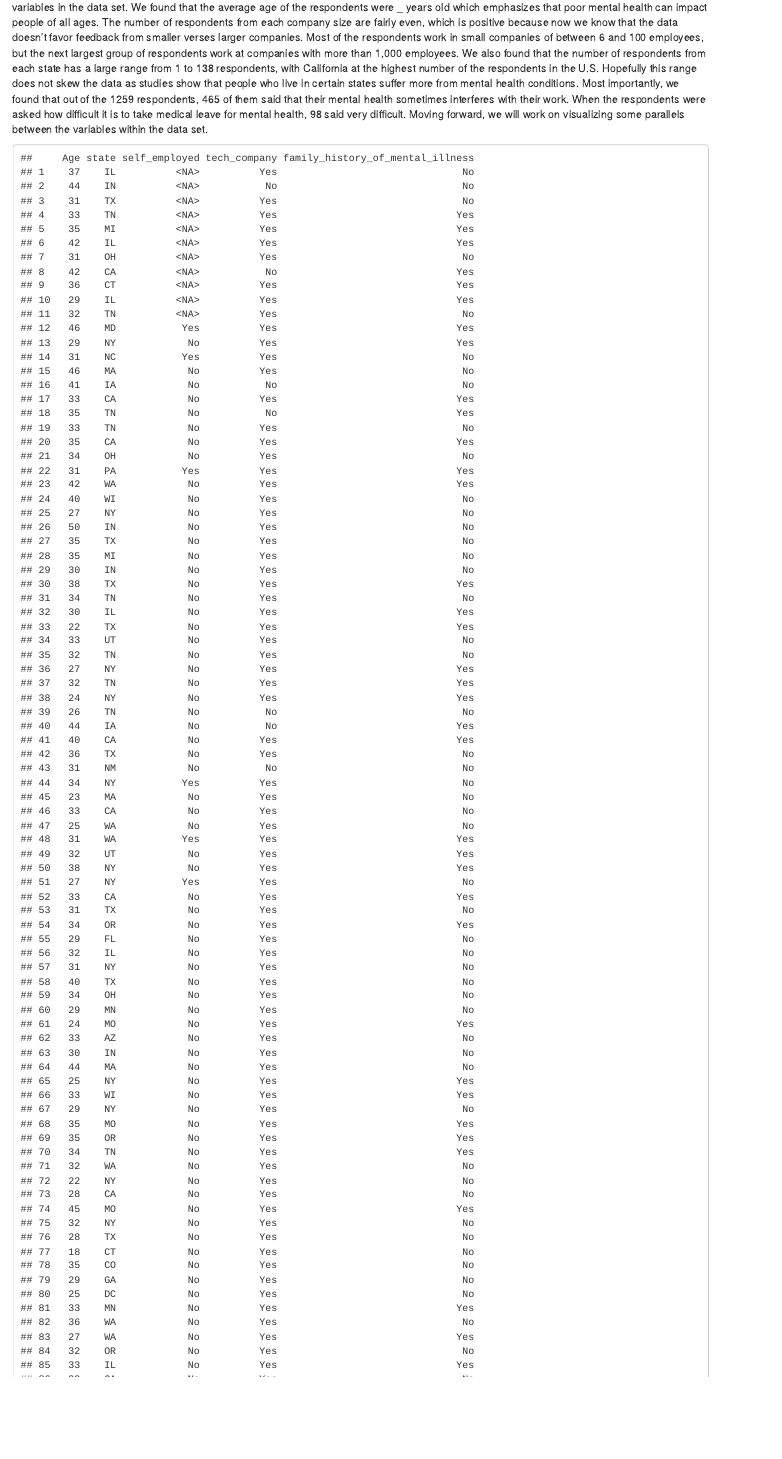
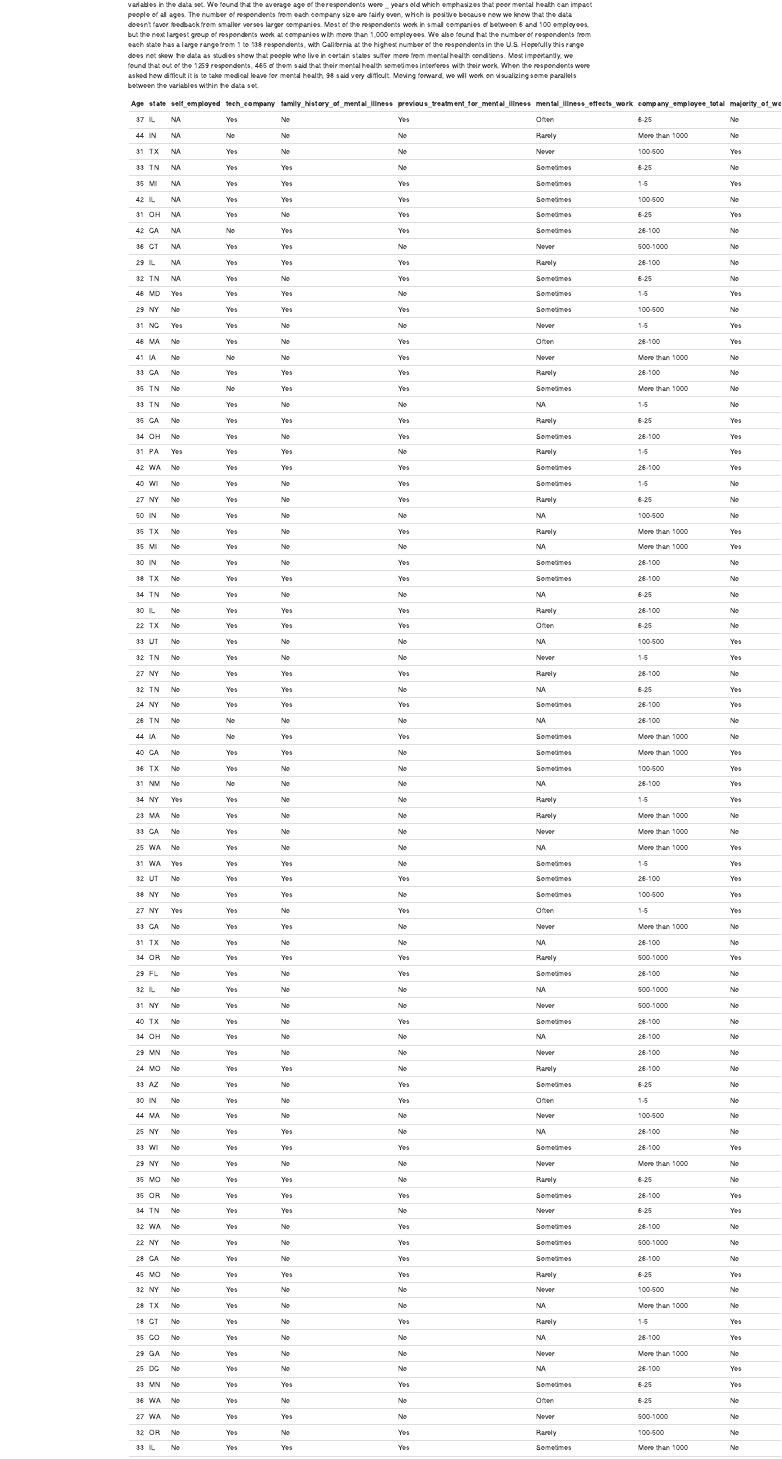
Before and after one commit to victoriathegr8/tech-mental-health, an R Markdown document (index.Rmd): the page in a window 1100 px wide, from 300 px down before the commit and from 200 px down after it, so that both start at the same text. Rendered offline with R 4.5, knitr and Pandoc, with nearby package versions.

Commit message:
formatted table

````diff
--- a/index.Rmd
+++ b/index.Rmd
@@ -11,6 +11,7 @@ The domain we are aiming to explore with this project is the intersection betwee
 
 After summarizing the data with R, we were able to find several relevant values that will provide us with insight about relationships between variables in the data set. We found that the average age of the respondents were _ years old which emphasizes that poor mental health can impact people of all ages. The number of respondents from each company size are fairly even, which is positive because now we know that the data doesn't favor feedback from smaller verses larger companies. Most of the respondents work in small companies of between 6 and 100 employees, but the next largest group of respondents work at companies with more than 1,000 employees. We also found that the number of respondents from each state has a large range from 1 to 138 respondents, with California at the highest number of the respondents in the U.S. Hopefully this range does not skew the data as studies show that people who live in certain states suffer more from mental health conditions. Most importantly, we found that out of the 1259 respondents, 465 of them said that their mental health sometimes interferes with their work. When the respondents were asked how difficult it is to take medical leave for mental health, 98 said very difficult. Moving forward, we will work on visualizing some parallels between the variables within the data set.
 
-```{r echo = F}
-table_of_data
+```{r echo = F, results = 'asis'}
+library(knitr)
+kable(table_of_data)
 ```
````
Also changed, not shown: index.html.
